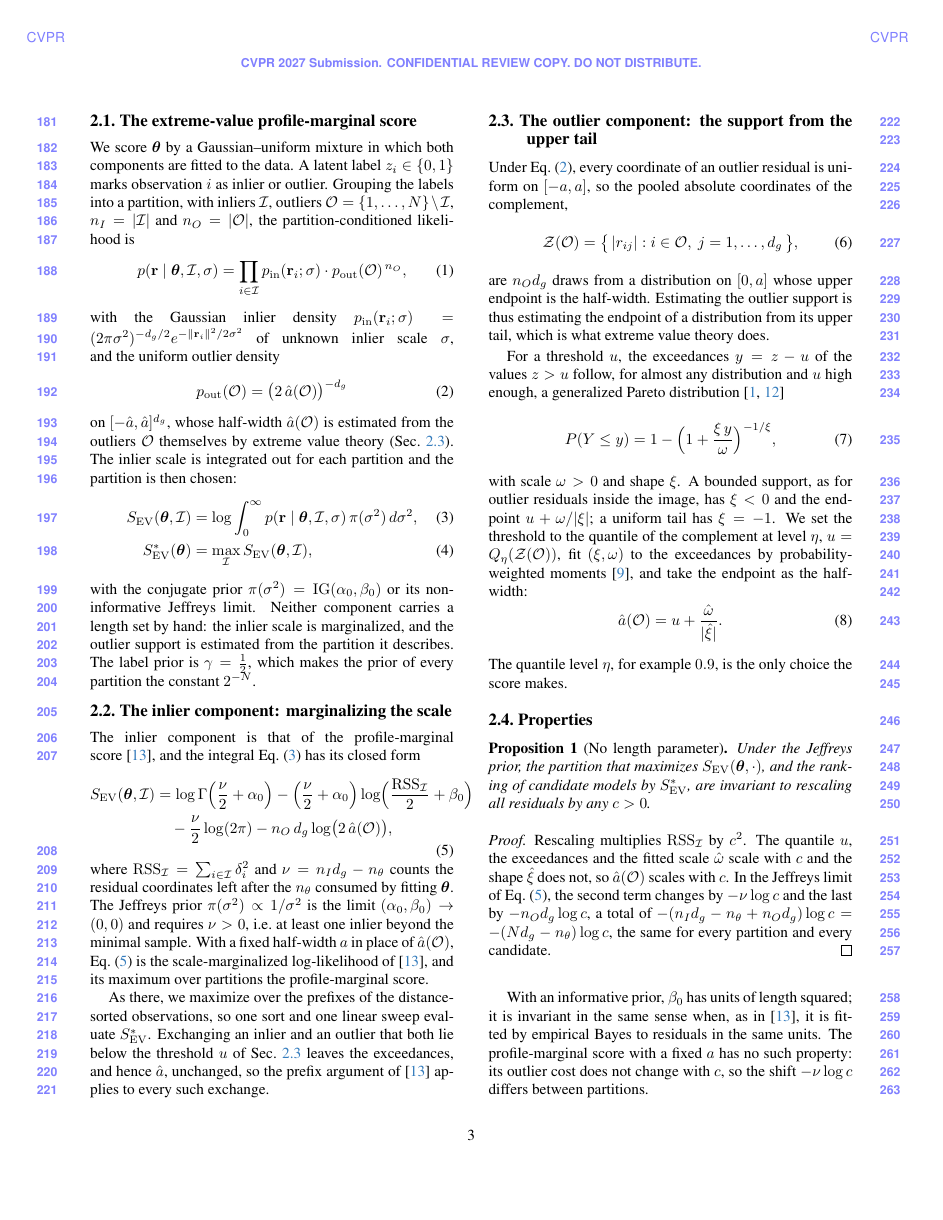
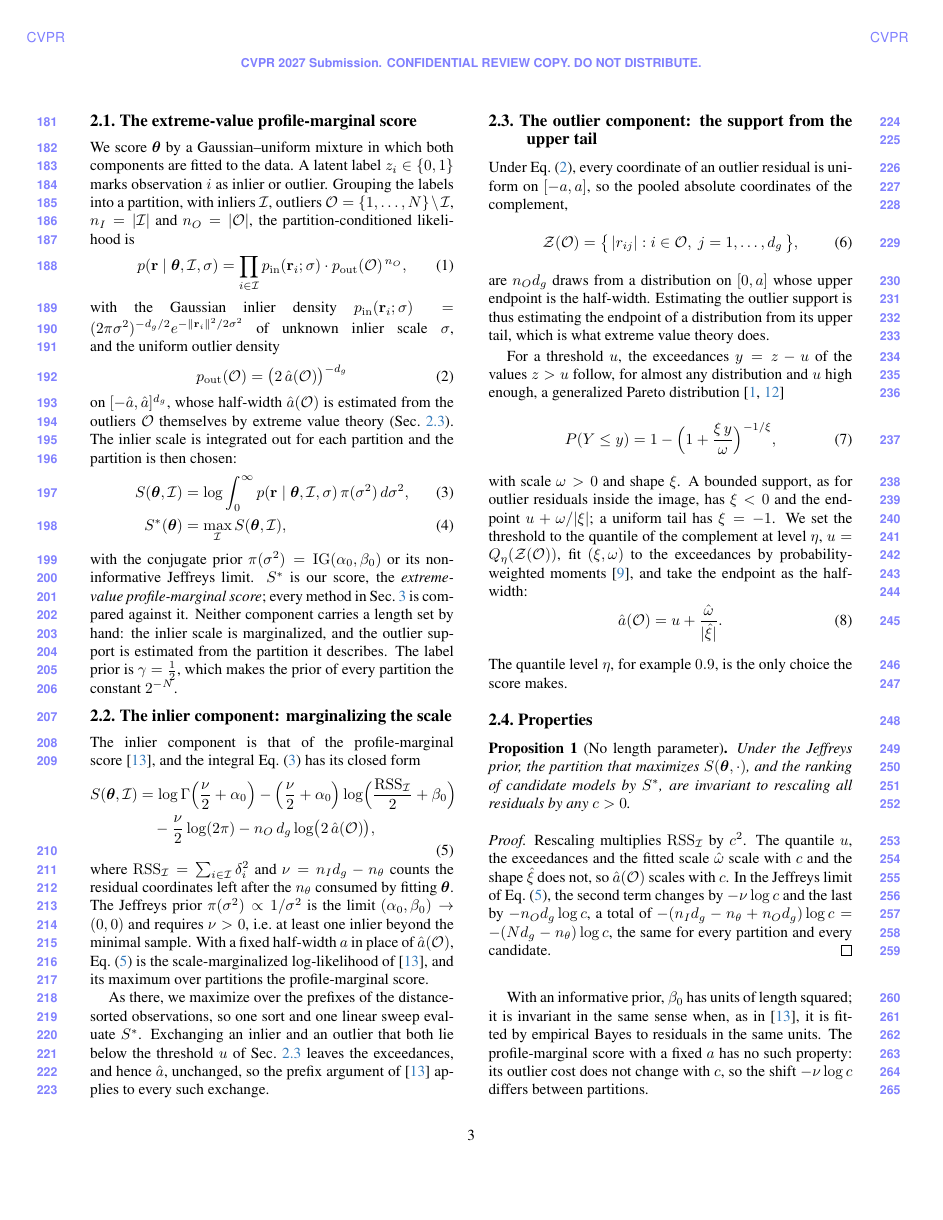
Before and after one commit to VisualGeometryToolkit/RANSACScoringDoneRight.jl, a LaTeX paper (extremely-right/cvpr2027/paper/main.tex, which reads extremely-right/cvpr2027/paper/sec/3_method.tex): page 3 of 5. Compiled offline with pdfLaTeX.

Commit message:
extremely-right: our score is S (and S*), not S_EV; the fixed-a score of the NeurIPS paper is named in words

```diff
--- a/extremely-right/cvpr2027/paper/sec/3_method.tex
+++ b/extremely-right/cvpr2027/paper/sec/3_method.tex
@@ -36,14 +36,16 @@ the outliers~$\cO$ themselves by extreme value theory (\cref{sec:outlier}).
 The inlier scale is integrated out for each partition and the partition is
 then chosen:
 \begin{align}
-	S_{\mathrm{EV}}(\btheta, \cI) & = \log\int_0^\infty
+	S(\btheta, \cI) & = \log\int_0^\infty
 	p(\br \mid \btheta, \cI, \sigma)\,\pi(\sigma^2)\,d\sigma^2,
 	\label{eq:evpm}                                                  \\
-	S^*_{\mathrm{EV}}(\btheta)    & = \max_{\cI} S_{\mathrm{EV}}(\btheta, \cI),
+	S^*(\btheta)    & = \max_{\cI} S(\btheta, \cI),
 	\label{eq:evpm-profile}
 \end{align}
 with the conjugate prior $\pi(\sigma^2) = \IG(\alpha_0, \beta_0)$ or its
-non-informative Jeffreys limit.  Neither component carries a length set by
+non-informative Jeffreys limit.  $S^*$ is our score, the
+\emph{extreme-value profile-marginal score}; every method in
+\cref{sec:experiments} is compared against it.  Neither component carries a length set by
 hand: the inlier scale is marginalized, and the outlier support is
 estimated from the partition it describes.  The label prior is
 $\gamma = \tfrac12$, which makes the prior of every partition the constant
@@ -57,7 +59,7 @@ score~\cite{Pritts2026}, and the integral \cref{eq:evpm} has its closed
 form
 \begin{equation}
 	\begin{aligned}
-		S_{\mathrm{EV}}(\btheta, \cI)
+		S(\btheta, \cI)
 		 & = \log\Gamma\Bigl(\frac{\nu}{2} + \alpha_0\Bigr)
 		- \Bigl(\frac{\nu}{2} + \alpha_0\Bigr)
 		\log\Bigl(\frac{\RSS_\cI}{2} + \beta_0\Bigr) \\
@@ -77,7 +79,7 @@ profile-marginal score.
 
 As there, we maximize over the prefixes of the distance-sorted
 observations, so one sort and one linear sweep evaluate
-$S^*_{\mathrm{EV}}$.  Exchanging an inlier and an outlier that both lie
+$S^*$.  Exchanging an inlier and an outlier that both lie
 below the threshold~$u$ of \cref{sec:outlier} leaves the exceedances, and
 hence $\ahat$, unchanged, so the prefix argument of~\cite{Pritts2026}
 applies to every such exchange.
@@ -122,8 +124,8 @@ makes.
 \begin{proposition}[No length parameter]
 	\label{prop:invariance}
 	Under the Jeffreys prior, the partition that maximizes
-	$S_{\mathrm{EV}}(\btheta, \cdot)$, and the ranking of candidate models
-	by $S^*_{\mathrm{EV}}$, are invariant to rescaling all residuals by any
+	$S(\btheta, \cdot)$, and the ranking of candidate models
+	by $S^*$, are invariant to rescaling all residuals by any
 	$c > 0$.
 \end{proposition}
 \begin{proof}
```
